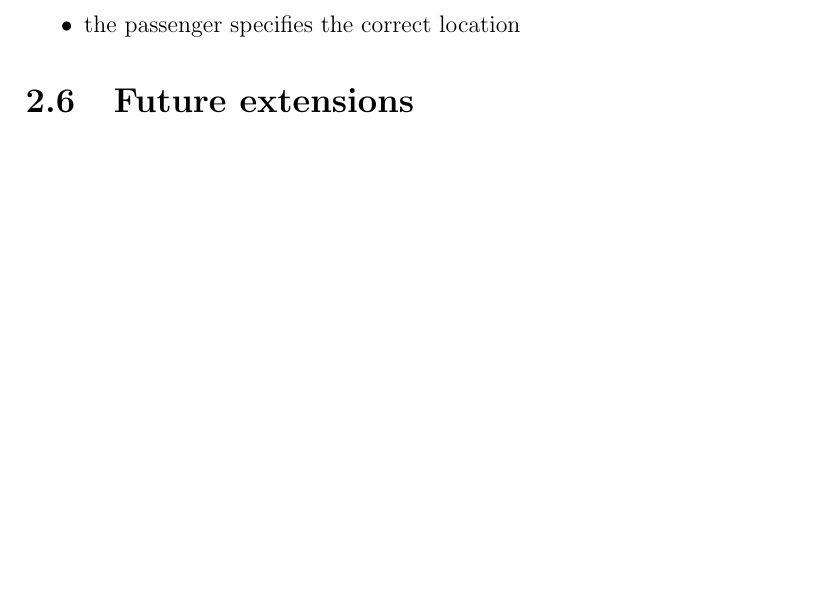
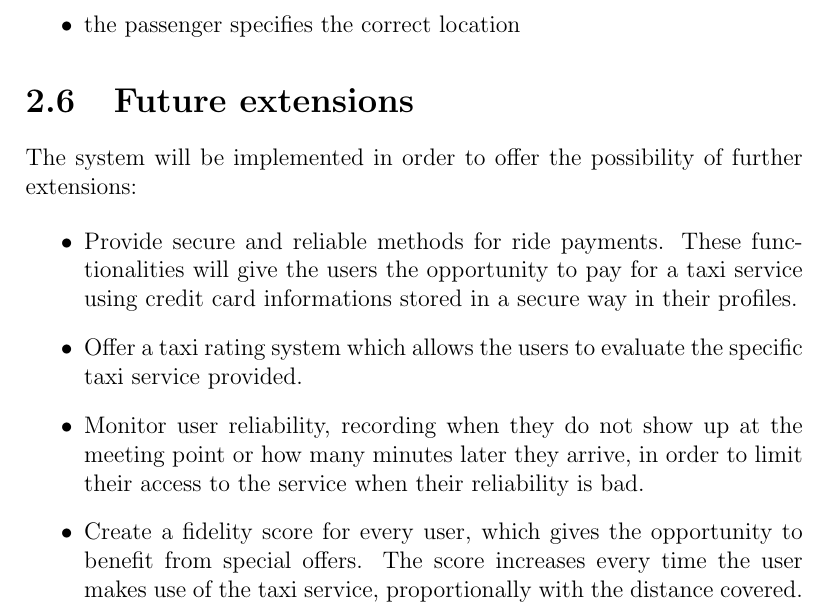
Before and after one commit to pietrodn/se2-mytaxiservice, a LaTeX document (rasd/main.tex, which reads rasd/overall_description/extensions.tex): part of page 10 of 17, cut so that both start at the same text, the shorter picture padded with empty space. Compiled offline with pdfLaTeX.

Commit message:
Future extensions 2.6
Explained four future extensions for the sistem

```diff
--- a/rasd/overall_description/extensions.tex
+++ b/rasd/overall_description/extensions.tex
@@ -1 +1,9 @@
-% TODO: alex
+% alex
+The system will be implemented in order to offer the possibility of further extensions:
+
+\begin{itemize}
+\item Provide secure and reliable methods for ride payments. These functionalities will give the users the opportunity to pay for a taxi service using credit card informations stored in a secure way in their profiles.
+\item Offer a taxi rating system which allows the users to evaluate the specific taxi service provided.
+\item Monitor user reliability, recording when they do not show up at the meeting point or how many minutes later they arrive, in order to limit their access to the service when their reliability is bad.
+\item Create a fidelity score for every user, which gives the opportunity to benefit from special offers. The score increases every time the user makes use of the taxi service, proportionally with the distance covered.
+\end{itemize}
```
Also changed, not shown: rasd/main.pdf.
